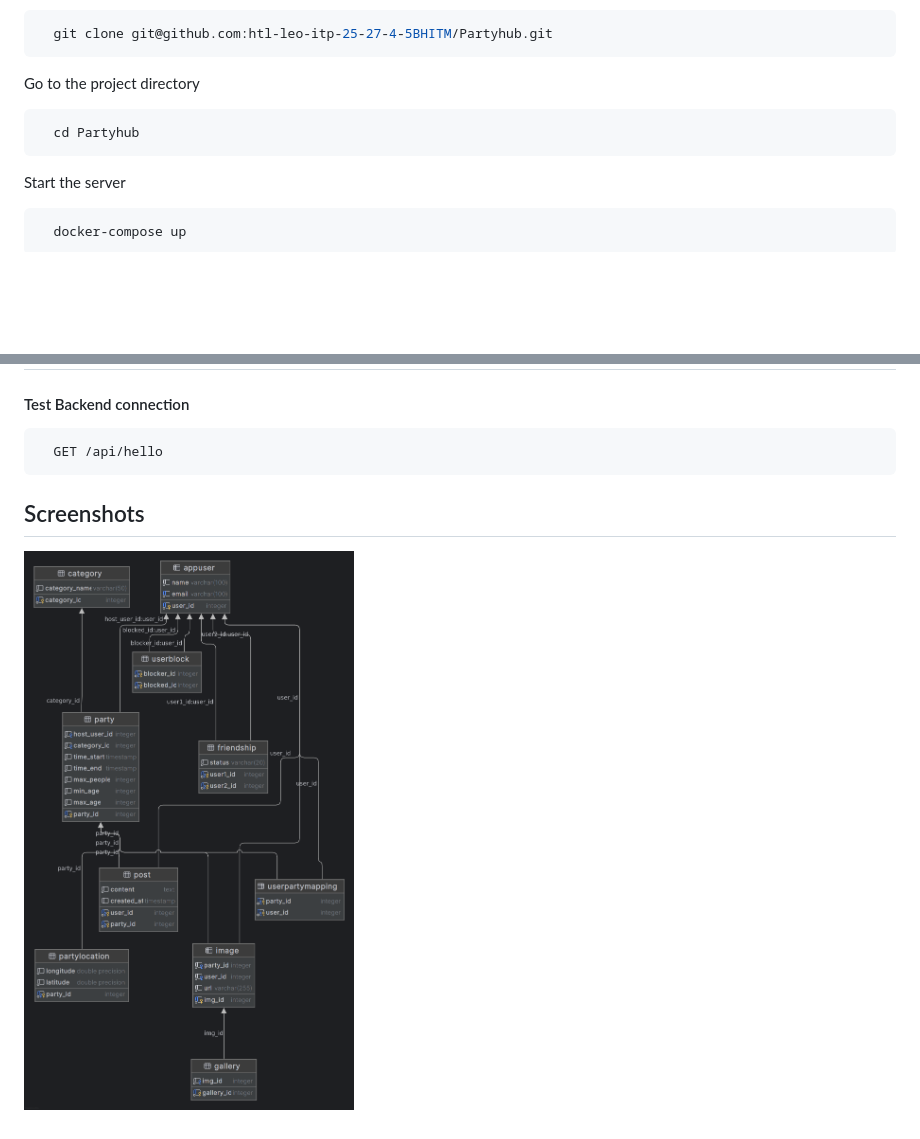
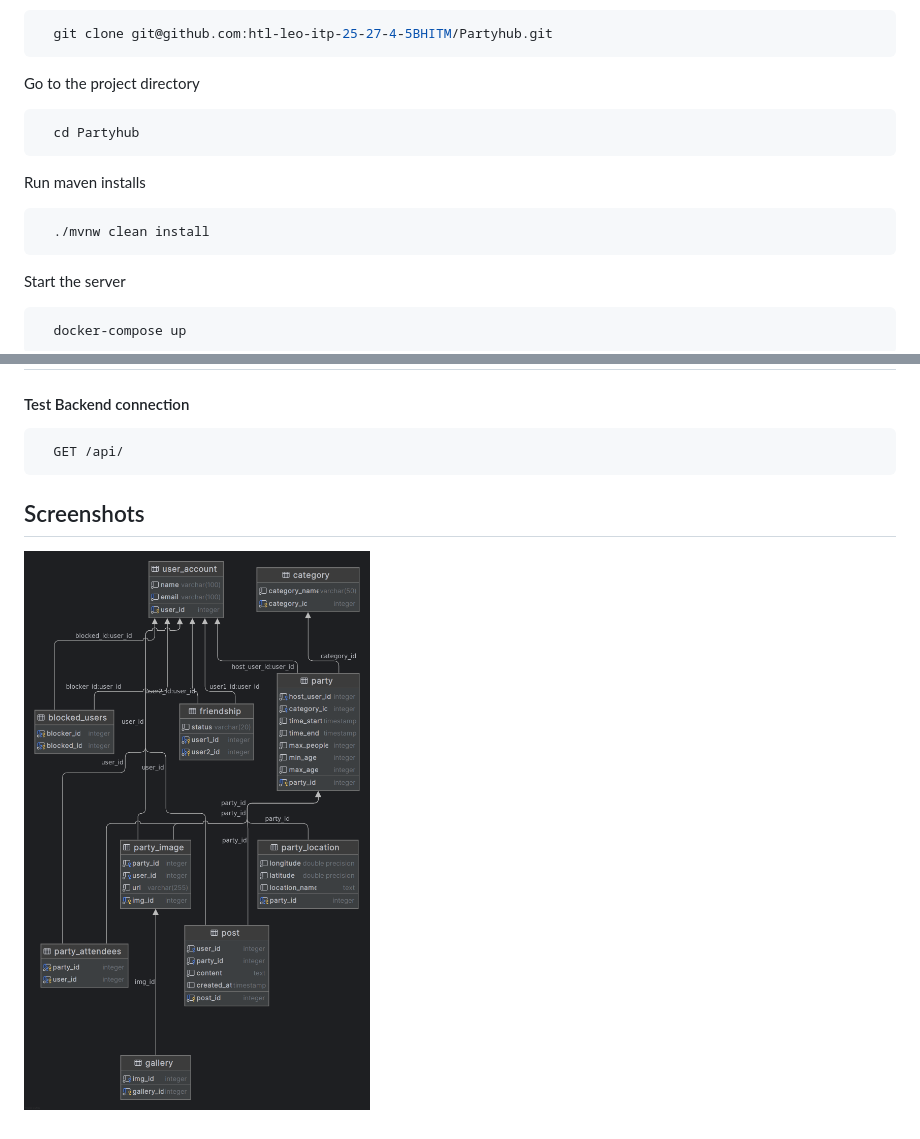
Before and after one commit to htl-leo-itp-25-27-4-5BHITM/Partyhub, a Markdown page: README.md, 2 parts joined by grey strips. GitHub-like rendering; pictures changed too: postgres.png; blank space fills up the shorter version.

Commit message:
Update erd; README

````diff
--- a/README.md
+++ b/README.md
@@ -17,6 +17,12 @@ Go to the project directory
   cd Partyhub
 ```
 
+Run maven installs
+
+```bash
+  ./mvnw clean install
+```
+
 Start the server
 
 ```bash
@@ -34,7 +40,7 @@ Open the Website in your Browser
 #### Test Backend connection
 
 ```http
-  GET /api/hello
+  GET /api/
 ```
 
 ## Screenshots
````
Also changed, not shown: 3 other files.
